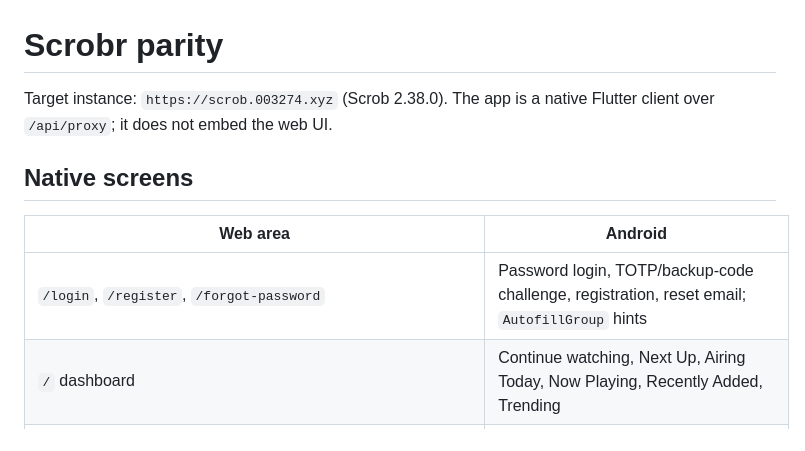
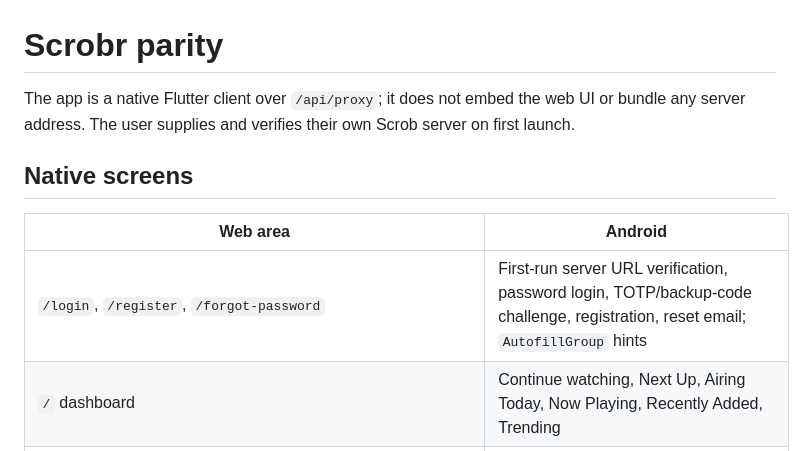
Before and after one commit to driftywinds/scrobr, a Markdown page: PARITY.md, the part around the change. GitHub-like rendering.

```diff
--- a/PARITY.md
+++ b/PARITY.md
@@ -1,13 +1,14 @@
 # Scrobr parity
 
-Target instance: `https://scrob.003274.xyz` (Scrob 2.38.0). The app is a native
-Flutter client over `/api/proxy`; it does not embed the web UI.
+The app is a native Flutter client over `/api/proxy`; it does not embed the web
+UI or bundle any server address. The user supplies and verifies their own Scrob
+server on first launch.
 
 ## Native screens
 
 | Web area | Android |
 | --- | --- |
-| `/login`, `/register`, `/forgot-password` | Password login, TOTP/backup-code challenge, registration, reset email; `AutofillGroup` hints |
+| `/login`, `/register`, `/forgot-password` | First-run server URL verification, password login, TOTP/backup-code challenge, registration, reset email; `AutofillGroup` hints |
 | `/` dashboard | Continue watching, Next Up, Airing Today, Now Playing, Recently Added, Trending |
 | `/discover`, `/movies`, `/shows` | Discover rows and native Explore with Popular/Top Rated/Trending plus genre, year, rating, watch, list and my-rating filters |
 | `/search` | Movies, shows, people |
```
Also changed, not shown: .skills/release-apk/SKILL.md (+3 -2 lines), README.md (+19 -8 lines), assets/scr2.jpg (added), assets/scr3.jpg (added), assets/scr4.jpg (added), 11 other files.
